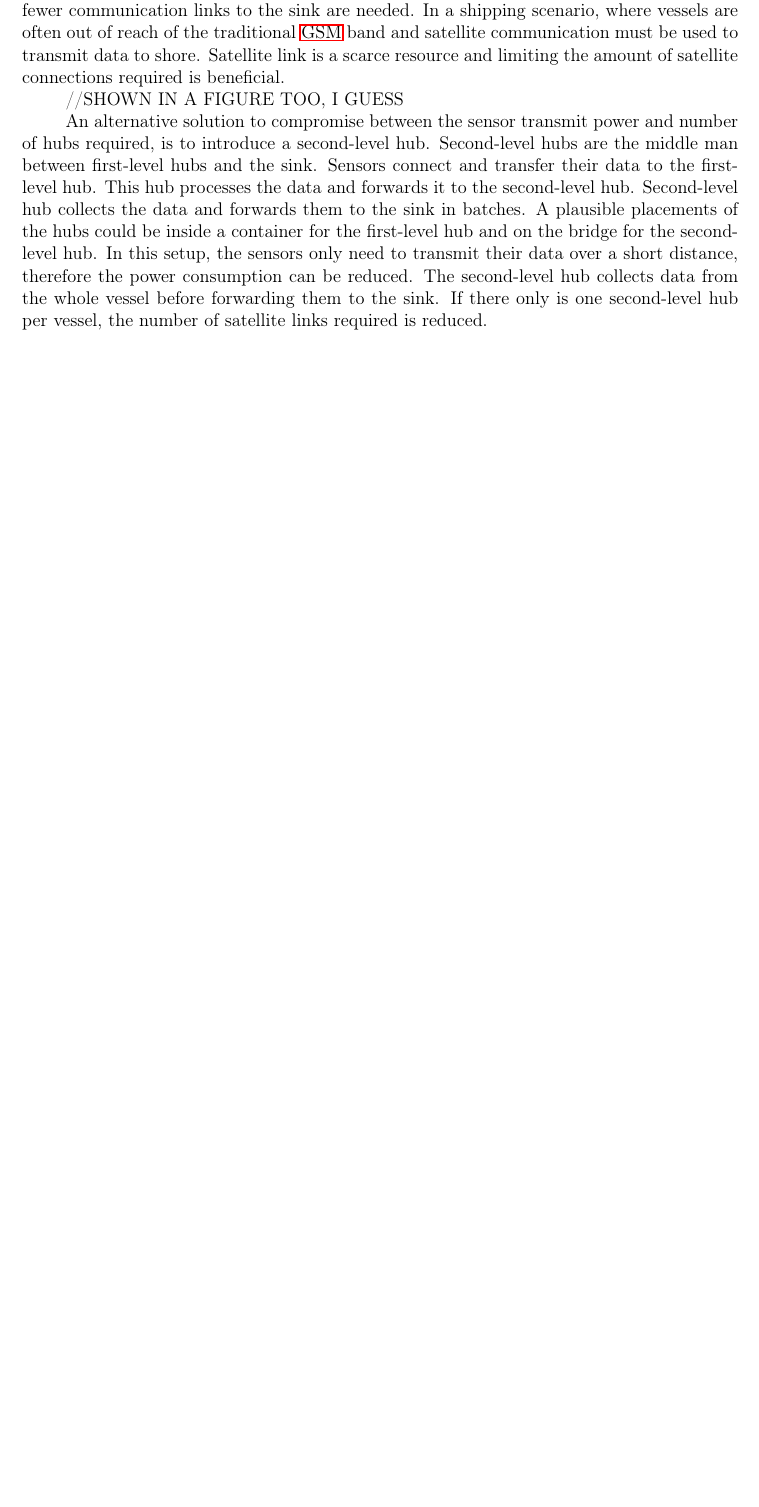
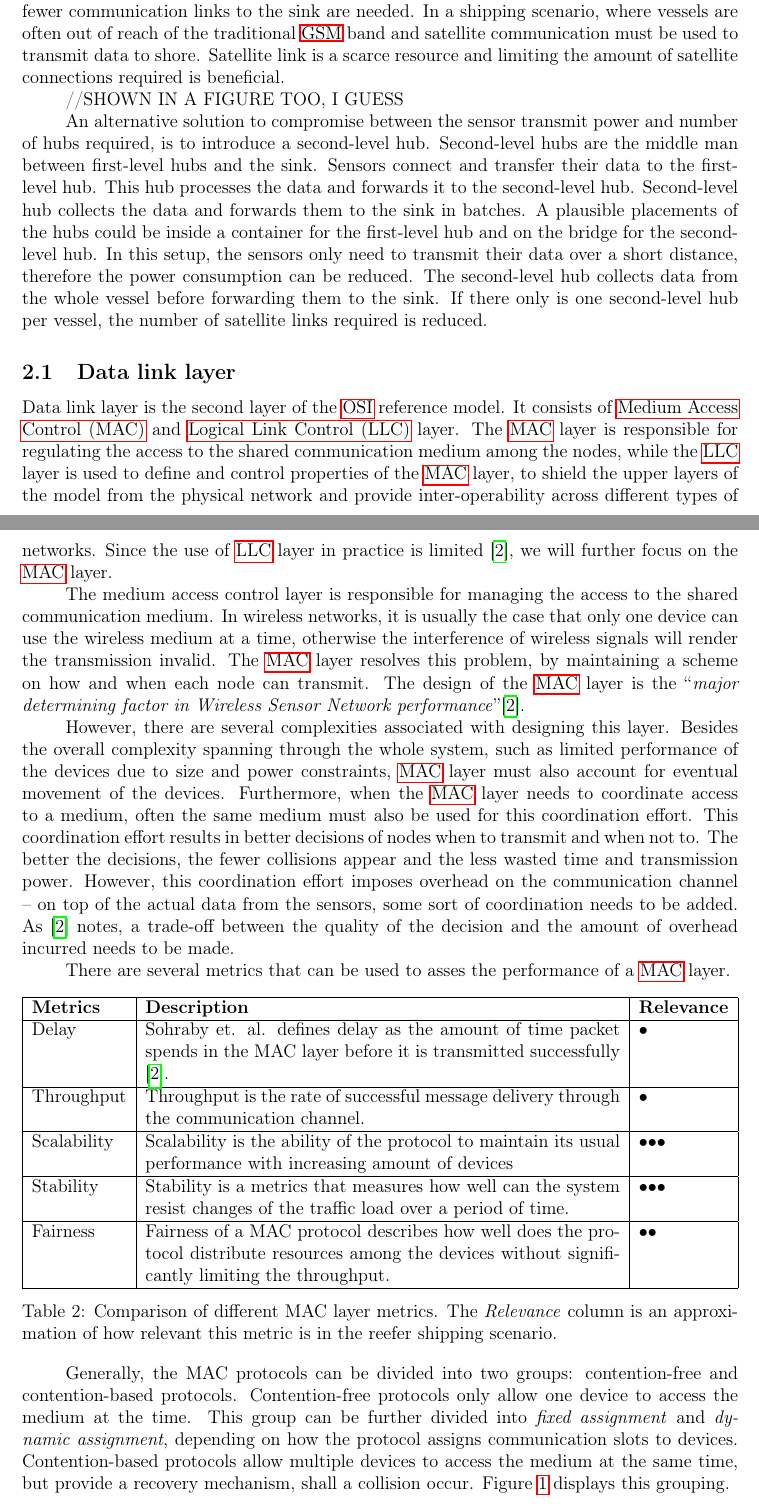
Before and after one commit to zafodB/IoT-assignment, a LaTeX document (main.tex, which reads 02requirements/02mac_layer.tex): part of page 4 of 5 before the commit and two parts of pages 4 and 5 of 6 after it, the two joined at a grey line, cut so that both start at the same text, the shorter picture padded with empty space. Compiled offline with pdfLaTeX.

Commit message:
work on the MAC reqs section

```diff
--- /dev/null
+++ b/02requirements/02mac_layer.tex
@@ -0,0 +1,31 @@
+\subsection{Data link layer}
+Data link layer is the second layer of the \acrshort{osi} reference model. It consists of \acrfull{mac} and \acrfull{llc} layer. The \acrshort{mac} layer is responsible for regulating the access to the shared communication medium among the nodes, while the \acrshort{llc} layer is used to define and control properties of the \acrshort{mac} layer, to shield the upper layers of the model from the physical network and provide inter-operability  across different types of networks. Since the use of \acrshort{llc} layer in practice is limited \cite{Sohraby2007WirelessApplications}, we will further focus on the \acrshort{mac} layer.
+
+The medium access control layer is responsible for managing the access to the shared communication medium. In wireless networks, it is usually the case that only one device can use the wireless medium at a time, otherwise the interference of wireless signals will render the transmission invalid. The \acrshort{mac} layer resolves this problem, by maintaining a scheme on how and when each node can transmit. The design of the \acrshort{mac} layer is the ``\textit{major determining factor in Wireless Sensor Network performance}''\cite{Sohraby2007WirelessApplications}.
+
+However, there are several complexities associated with designing this layer. Besides the overall complexity spanning through the whole system, such as limited performance of the devices due to size and power constraints, \acrshort{mac} layer must also account for eventual movement of the devices. Furthermore, when the \acrshort{mac} layer needs to coordinate access to a medium, often the same medium must also be used for this coordination effort. This coordination effort results in better decisions of nodes when to transmit and when not to. The better the decisions, the fewer collisions appear and the less wasted time and transmission power. However, this coordination effort imposes overhead on the communication channel -- on top of the actual data from the sensors, some sort of coordination needs to be added. As \cite{Sohraby2007WirelessApplications} notes, a trade-off between the quality of the decision and the amount of overhead incurred needs to be made.
+
+There are several metrics that can be used to asses the performance of a \acrshort{mac} layer.
+
+\begin{table}[htbp]
+    \centering
+    \begin{tabularx}{\textwidth}{|l|X|p{5em}|}
+    \hline
+    \textbf{Metrics}&\textbf{Description}&\textbf{Relevance}\\
+    \hline
+    Delay&Sohraby et. al. defines delay as the amount of time packet spends in the MAC layer before it is transmitted successfully \cite{Sohraby2007WirelessApplications}.&•\\
+    \hline
+    Throughput&Throughput is the rate of successful message delivery through the communication channel.&•\\
+    \hline
+    Scalability&Scalability is the ability of the protocol to maintain its usual performance with increasing amount of devices&•••\\
+    \hline
+    Stability&Stability is a metrics that measures how well can the system resist changes of the traffic load over a period of time.&•••\\
+    \hline
+    Fairness&Fairness of a MAC protocol describes how well does the protocol distribute resources among the devices without significantly limiting the throughput.&••\\
+    \hline
+    \end{tabularx}
+    \caption{Comparison of different MAC layer metrics. The \textit{Relevance} column is an approximation of how relevant this metric is in the reefer shipping scenario.}
+    \label{tab:mac-metrics}
+\end{table}
+
+Generally, the MAC protocols can be divided into two groups: contention-free and contention-based protocols. Contention-free protocols only allow one device to access the medium at the time. This group can be further divided into \textit{fixed assignment} and \textit{dynamic assignment}, depending on how the protocol assigns communication slots to devices. Contention-based protocols allow multiple devices to access the medium at the same time, but provide a recovery mechanism, shall a collision occur. Figure \ref{fig:mac-categories} displays this grouping.
--- a/main.tex
+++ b/main.tex
@@ -10,6 +10,7 @@
 \usepackage{upgreek}
 \usepackage{setspace}
 % \usepackage{longtable}
+\usepackage{tabularx}
 \usepackage{framed}
 \usepackage{eurosym}
 \usepackage{listings}
@@ -18,10 +19,8 @@
 \usepackage[acronym,toc]{glossaries}
 
 
-\def\code#1{\texttt{#1}}
-
-\graphicspath{ {00Images/} }
-\DeclareGraphicsExtensions{.png,.pdf}
+% \graphicspath{ {00images/} }
+% \DeclareGraphicsExtensions{.png,.pdf}
 % \DeclareGraphicsExtensions{.pdf,.png} % - CHANGE TO THIS
 
 \addbibresource{mendeley.bib}
@@ -33,6 +32,14 @@
 \newacronym{iot}{IoT}{Internet of things}
 \newacronym{gps}{GPS}{Global Positioning System}
 \newacronym{gsm}{GSM}{Global System for Mobile Communication}
+\newacronym{osi}{OSI}{Open Systems Interconnection}
+\newacronym{mac}{MAC}{Medium Access Control}
+\newacronym{llc}{LLC}{Logical Link Control}
+% \newacronym{}{}{}
+% \newacronym{}{}{}
+% \newacronym{}{}{}
+% \newacronym{}{}{}
+% \newacronym{}{}{}
 % \newacronym{}{}{}
 % \newacronym{}{}{}
 % \newacronym{}{}{}
```
Also changed, not shown: mendeley.bib (+35 -0 lines), 00images/mac-categories.PNG (added), 02requirements/02mac_layer.tex (7 more changed lines), main.tex (1 more changed lines).
